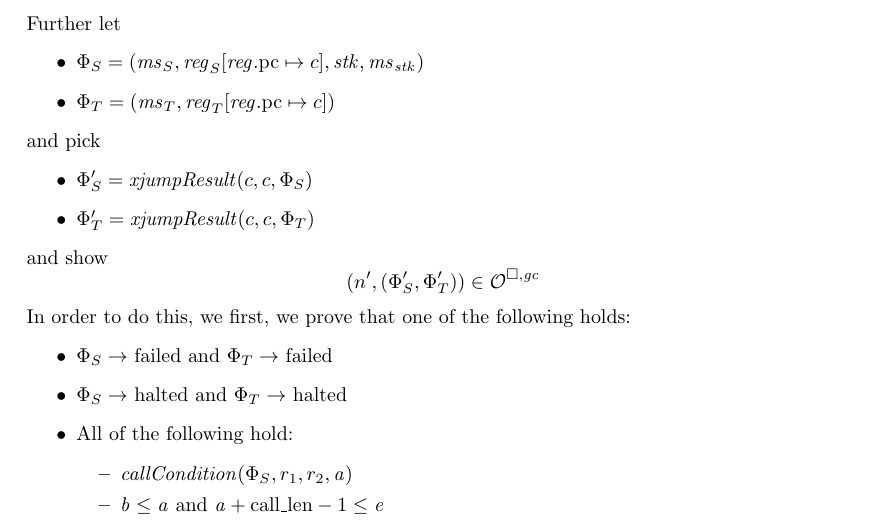
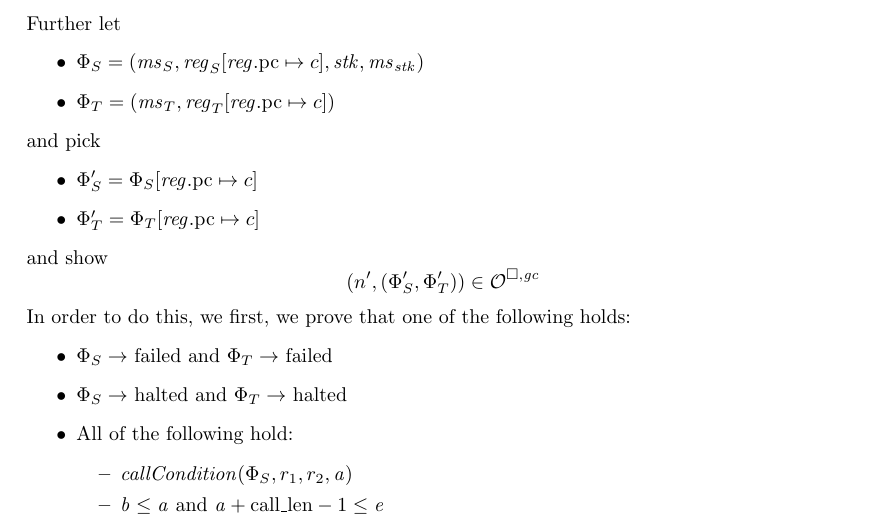
Before and after one commit to dominiquedevriese/capability-machine-reasoning-on-paper, a LaTeX document (fully-abstract-comp/ftlr-proof-cases.tex): part of page 8 of 17, cut so that both start at the same text. Compiled offline with pdfLaTeX.

Commit message:
Fixed some wrong assumptions in FTLR proof

```diff
--- a/fully-abstract-comp/ftlr-proof-cases.tex
+++ b/fully-abstract-comp/ftlr-proof-cases.tex
@@ -408,8 +408,8 @@ Further let
 \end{itemize}
 and pick
 \begin{itemize}
-\item $\Phi_S' = \xjumpResult{c}{c}{\Phi_S}$
-\item $\Phi_T' = \xjumpResult{c}{c}{\Phi_T}$
+\item $\Phi_S' = \Phi_S\updReg{\pcreg}{c}$
+\item $\Phi_T' = \Phi_T\updReg{\pcreg}{c}$
 \end{itemize}
 and show
 \[
```
